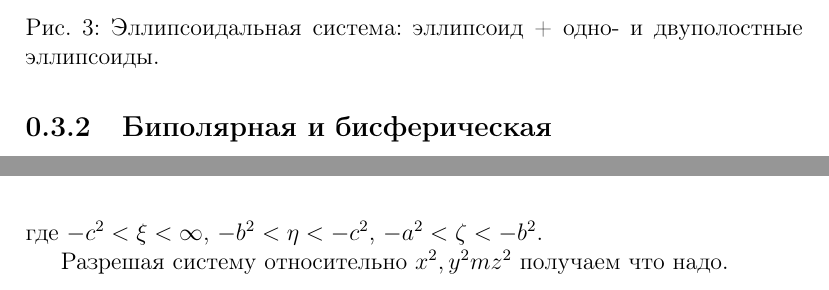
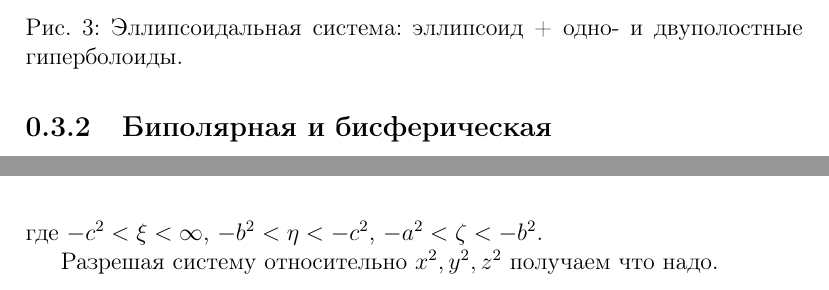
Before and after one commit to AlexAksentyev/MATHMETHODS, a LaTeX document (Coordinate_systems/Coordinate_systems.tex): two parts of pages 6 and 7 of 10, joined at a grey line, cut so that both start at the same text. The pictures show the PDF file Coordinate_systems/Coordinate_systems.pdf that the author committed with the source.

Commit message:
correction

```diff
--- a/Coordinate_systems/Coordinate_systems.tex
+++ b/Coordinate_systems/Coordinate_systems.tex
@@ -139,7 +139,7 @@ J = \left[\begin{matrix}
 \end{figure}
 \begin{figure}[h]\centering
  	\includegraphics[height=.35\paperheight]{ellipsoidal_cs}
- 	\caption{Эллипсоидальная система: эллипсоид + одно- и двуполостные эллипсоиды.}
+ 	\caption{Эллипсоидальная система: эллипсоид + одно- и двуполостные гиперболоиды.}
 \end{figure}
 
  \subsection{Биполярная и бисферическая}
@@ -173,7 +173,7 @@ J = \left[\begin{matrix}
 \end{equation*}
 где $-c^2 < \xi < \infty$, $-b^2 < \eta < -c^2$, $-a^2 < \zeta < -b^2$.
 
-Разрешая систему относительно $x^2,y^2mz^2$ получаем что надо.
+Разрешая систему относительно $x^2,y^2,z^2$ получаем что надо.
 
 \begin{thebibliography}{0}
 	\bibitem{Alferov}
```
Also changed, not shown: Coordinate_systems/Coordinate_systems.pdf.
